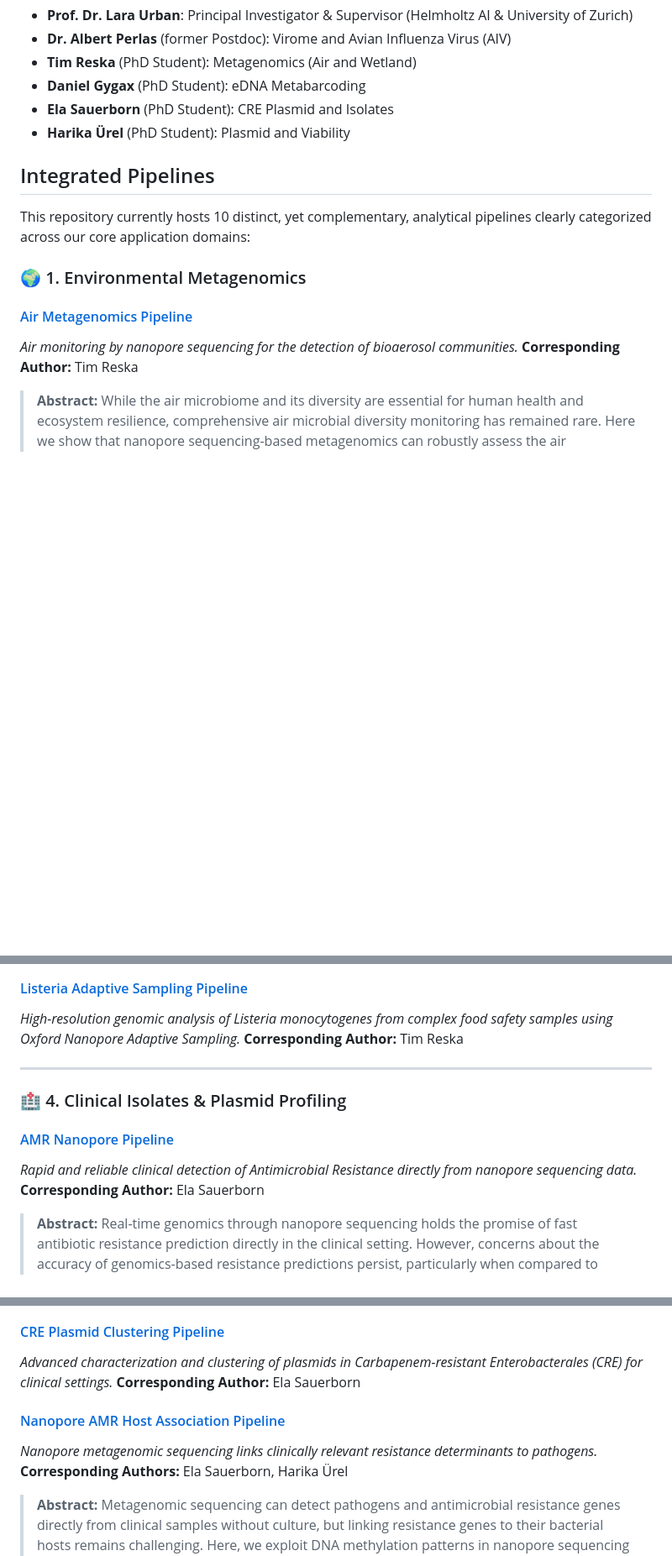
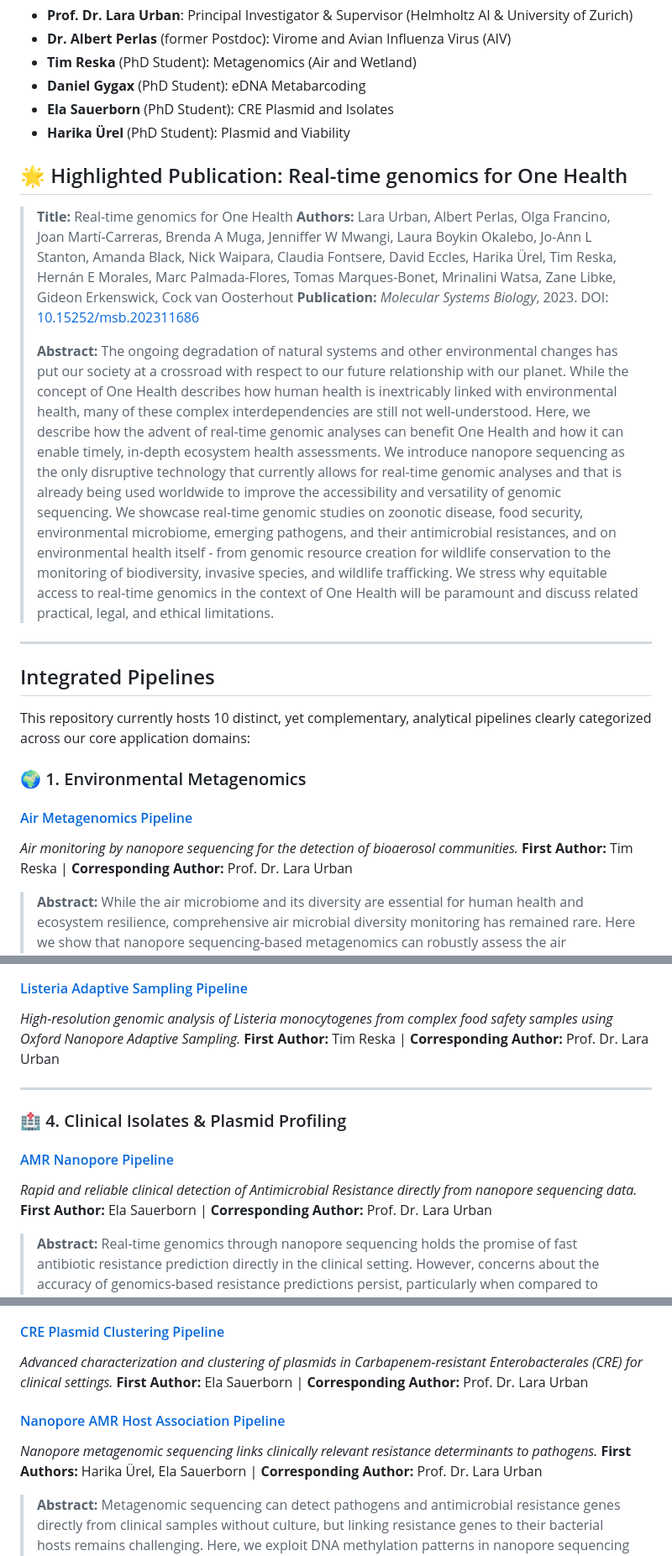
Before and after one commit to ttmgr/GenomicsForOneHealth, a Markdown page: README.md, 3 parts joined by grey strips. Shown at 84% size. Drawn GitHub-style; blank space fills up the shorter version.

Commit message:
Update README authors and flagship paper citations

```diff
--- a/README.md
+++ b/README.md
@@ -32,6 +32,16 @@ Learn more about our work at the [Urban Lab website](https://sites.google.com/vi
 - **Harika Ürel** (PhD Student): Plasmid and Viability
 
 
+## 🌟 Highlighted Publication: Real-time genomics for One Health
+
+> **Title:** Real-time genomics for One Health
+> **Authors:** Lara Urban, Albert Perlas, Olga Francino, Joan Martí-Carreras, Brenda A Muga, Jenniffer W Mwangi, Laura Boykin Okalebo, Jo-Ann L Stanton, Amanda Black, Nick Waipara, Claudia Fontsere, David Eccles, Harika Ürel, Tim Reska, Hernán E Morales, Marc Palmada-Flores, Tomas Marques-Bonet, Mrinalini Watsa, Zane Libke, Gideon Erkenswick, Cock van Oosterhout
+> **Publication:** *Molecular Systems Biology*, 2023. DOI: [10.15252/msb.202311686](https://doi.org/10.15252/msb.202311686)
+>
+> **Abstract:** The ongoing degradation of natural systems and other environmental changes has put our society at a crossroad with respect to our future relationship with our planet. While the concept of One Health describes how human health is inextricably linked with environmental health, many of these complex interdependencies are still not well-understood. Here, we describe how the advent of real-time genomic analyses can benefit One Health and how it can enable timely, in-depth ecosystem health assessments. We introduce nanopore sequencing as the only disruptive technology that currently allows for real-time genomic analyses and that is already being used worldwide to improve the accessibility and versatility of genomic sequencing. We showcase real-time genomic studies on zoonotic disease, food security, environmental microbiome, emerging pathogens, and their antimicrobial resistances, and on environmental health itself - from genomic resource creation for wildlife conservation to the monitoring of biodiversity, invasive species, and wildlife trafficking. We stress why equitable access to real-time genomics in the context of One Health will be paramount and discuss related practical, legal, and ethical limitations.
+
+---
+
 ## Integrated Pipelines
 
 This repository currently hosts 10 distinct, yet complementary, analytical pipelines clearly categorized across our core application domains:
@@ -40,7 +50,7 @@ This repository currently hosts 10 distinct, yet complementary, analytical pipel
 
 #### [Air Metagenomics Pipeline](./Environmental_Metagenomics/Air_Metagenomics/README.md)
 *Air monitoring by nanopore sequencing for the detection of bioaerosol communities.*
-**Corresponding Author:** Tim Reska
+**First Author:** Tim Reska | **Corresponding Author:** Prof. Dr. Lara Urban
 
 > **Abstract:** While the air microbiome and its diversity are essential for human health and ecosystem resilience, comprehensive air microbial diversity monitoring has remained rare. Here we show that nanopore sequencing-based metagenomics can robustly assess the air microbiome in combination with active air sampling through liquid impingement. We provide fast and portable laboratory and computational approaches for air microbiome profiling, robustly assessing the taxonomic composition of the core air microbiome of a controlled greenhouse environment and a natural outdoor environment. We show that long-read sequencing can resolve species-level annotations and specific ecosystem functions through de novo metagenomic assemblies. We then apply our pipeline to assess the diversity and variability of an urban air microbiome gives insights into the presence of location-specific air microbiomes within the city's boundaries.
 > **Publication:** [ISME Communications, 2024](https://academic.oup.com/ismecommun/article/4/1/ycae099/7714796)
@@ -69,7 +79,7 @@ This repository currently hosts 10 distinct, yet complementary, analytical pipel
 
 #### [Listeria Adaptive Sampling Pipeline](./Food_Safety/Listeria-Adaptive-Sampling/README.md)
 *High-resolution genomic analysis of Listeria monocytogenes from complex food safety samples using Oxford Nanopore Adaptive Sampling.*
-**Corresponding Author:** Tim Reska
+**First Author:** Tim Reska | **Corresponding Author:** Prof. Dr. Lara Urban
 
 ---
 
@@ -77,18 +87,18 @@ This repository currently hosts 10 distinct, yet complementary, analytical pipel
 
 #### [AMR Nanopore Pipeline](./Clinical_Isolates_and_Plasmid_Profiling/AMR_nanopore/README.md)
 *Rapid and reliable clinical detection of Antimicrobial Resistance directly from nanopore sequencing data.*
-**Corresponding Author:** Ela Sauerborn
+**First Author:** Ela Sauerborn | **Corresponding Author:** Prof. Dr. Lara Urban
 
 > **Abstract:** Real-time genomics through nanopore sequencing holds the promise of fast antibiotic resistance prediction directly in the clinical setting. However, concerns about the accuracy of genomics-based resistance predictions persist, particularly when compared to traditional, clinically established diagnostic methods. Here, we leverage the case of a multi-drug resistant Klebsiella pneumoniae infection to demonstrate how real-time genomics can enhance the accuracy of antibiotic resistance profiling in complex infection scenarios. Our results show that unlike established diagnostics, nanopore sequencing data analysis can accurately detect low-abundance plasmid-mediated resistance, which often remains undetected by conventional methods. The rapid, in situ application of real-time genomics holds significant promise for improving clinical decision-making and patient outcomes.
 > **Publication:** [Nature Communications, 2024](https://www.nature.com/articles/s41467-024-49851-4)
 
 #### [CRE Plasmid Clustering Pipeline](./Clinical_Isolates_and_Plasmid_Profiling/CRE-Plasmid-clustering/README.md)
 *Advanced characterization and clustering of plasmids in Carbapenem-resistant Enterobacterales (CRE) for clinical settings.*
-**Corresponding Author:** Ela Sauerborn
+**First Author:** Ela Sauerborn | **Corresponding Author:** Prof. Dr. Lara Urban
 
 #### [Nanopore AMR Host Association Pipeline](./Clinical_Isolates_and_Plasmid_Profiling/Nanopore-AMR-Host-Association/README.md)
 *Nanopore metagenomic sequencing links clinically relevant resistance determinants to pathogens.*
-**Corresponding Authors:** Ela Sauerborn, Harika Ürel
+**First Authors:** Harika Ürel, Ela Sauerborn | **Corresponding Author:** Prof. Dr. Lara Urban
 
 > **Abstract:** Metagenomic sequencing can detect pathogens and antimicrobial resistance genes directly from clinical samples without culture, but linking resistance genes to their bacterial hosts remains challenging. Here, we exploit DNA methylation patterns in nanopore sequencing data to associate plasmid-encoded resistance genes with their host bacteria in metagenomic samples. We developed a contig similarity score based on shared methylation motifs and validated this approach using mock metagenomic communities of clinically relevant carbapenem-resistant Enterobacterales, achieving 91% accuracy at the taxonomic species level. We then applied our framework to nanopore metagenomic data from patient rectal swabs collected during routine hospital screening. Comparison with established culture-based diagnostics and whole-genome sequencing confirmed that our approach correctly associated plasmid-as well as chromosomally encoded resistance genes—including all detected carbapenemases—with their pathogenic hosts while identifying additional clinically relevant resistance genes missed by routine testing. Our results demonstrate that nanopore metagenomics can provide actionable resistance-pathogen associations for clinical surveillance.
 > **Publication:** [bioRxiv, 2026](https://www.biorxiv.org/content/10.64898/2026.02.16.706128v1)
```
Also changed, not shown: other parts of README.md (+5 -5 lines).
